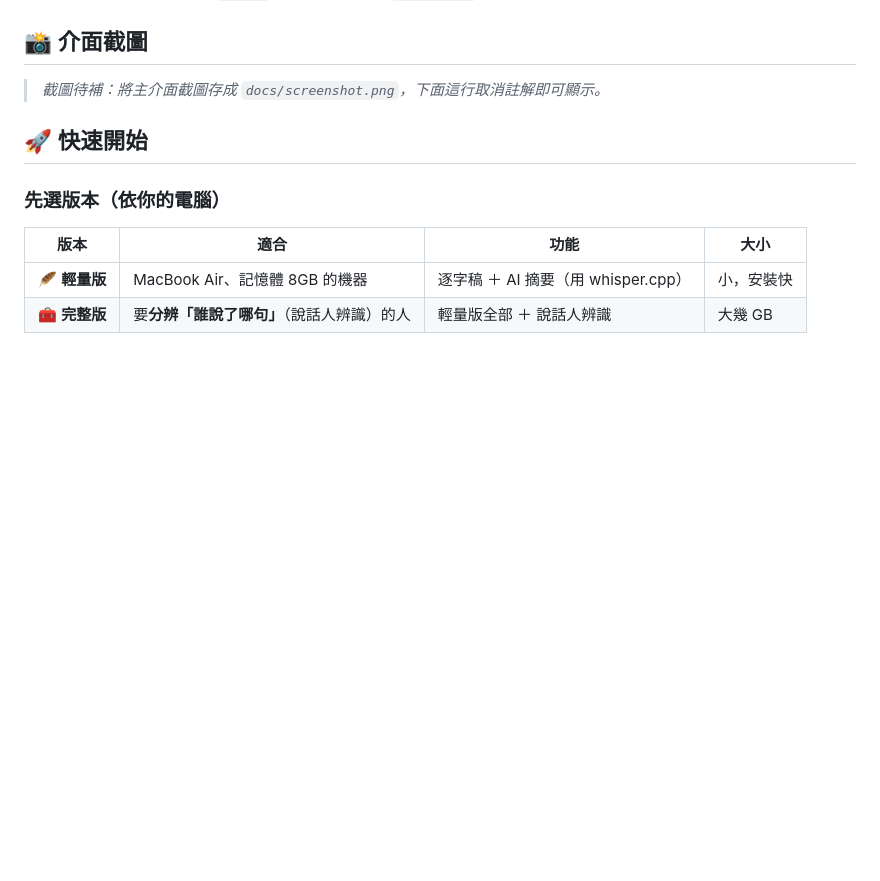
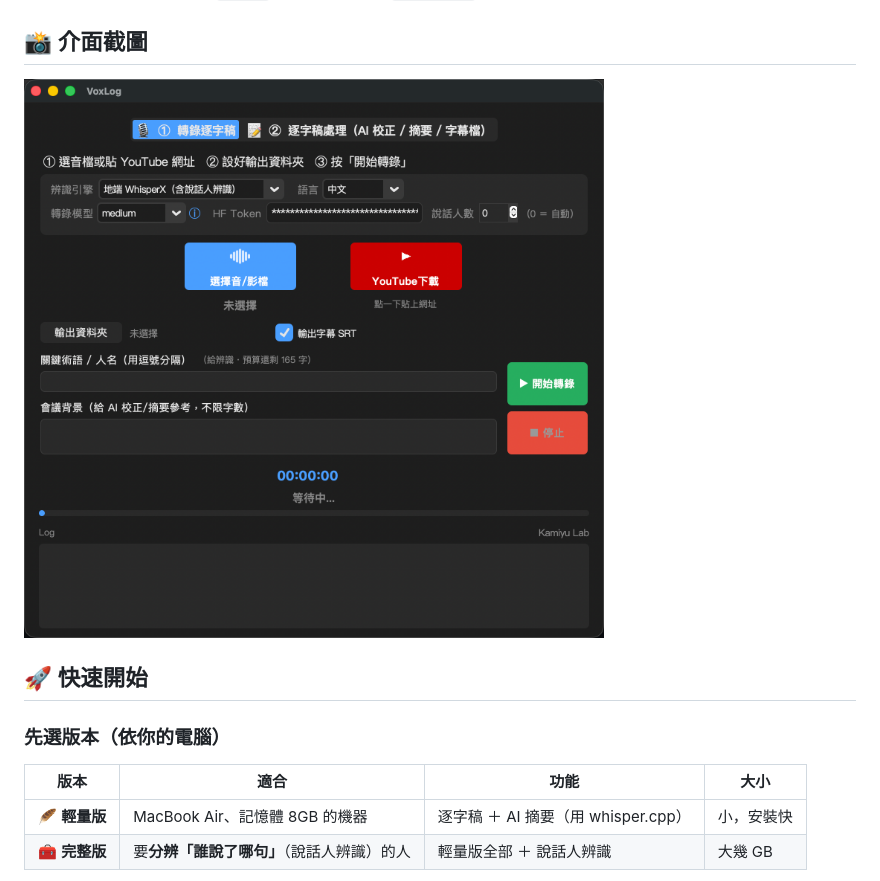
Before and after one commit to Kamiyu94/VoxLog, a Markdown page: README.md, the part around the change. GitHub-like rendering; blank space fills up the shorter version.

Commit message:
Show main interface screenshot in README
Update README to display the main interface screenshot.

```diff
--- a/README.md
+++ b/README.md
@@ -20,9 +20,7 @@ VoxLog 是一個具備圖形化介面 (GUI) 的語音轉文字與 AI 輔助處
 
 ## 📸 介面截圖
 
-> _截圖待補：將主介面截圖存成 `docs/screenshot.png`，下面這行取消註解即可顯示。_
-
-<!-- ![VoxLog 主介面](docs/screenshot.png) -->
+![VoxLog 主介面](docs/screenshot.png)
 
 ## 🚀 快速開始
 
```
